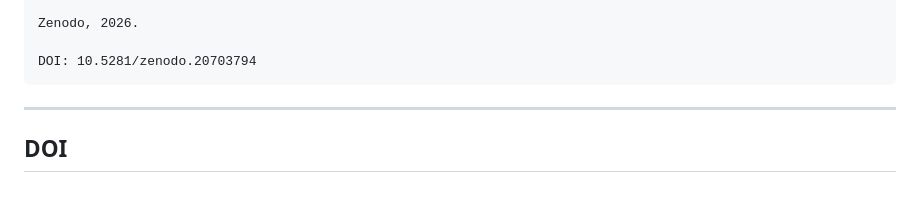
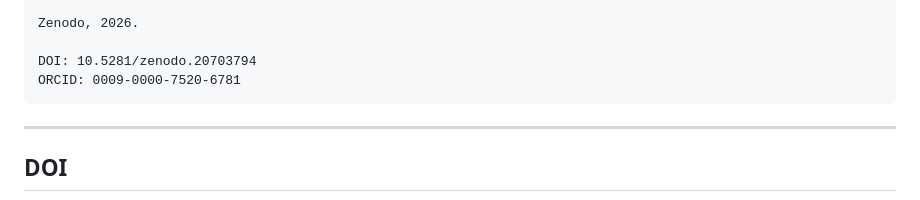
Before and after one commit to Artifactsmaker/Manuscript-Trajectory-Framework, a Markdown page: README.md, the part around the change. Rendered like a GitHub page.

````diff
--- a/README.md
+++ b/README.md
@@ -131,6 +131,7 @@ Manuscript Classification, and Research Evolution.
 Zenodo, 2026.
 
 DOI: 10.5281/zenodo.20703794
+ORCID: 0009-0000-7520-6781
 ```
 
 ---
````
